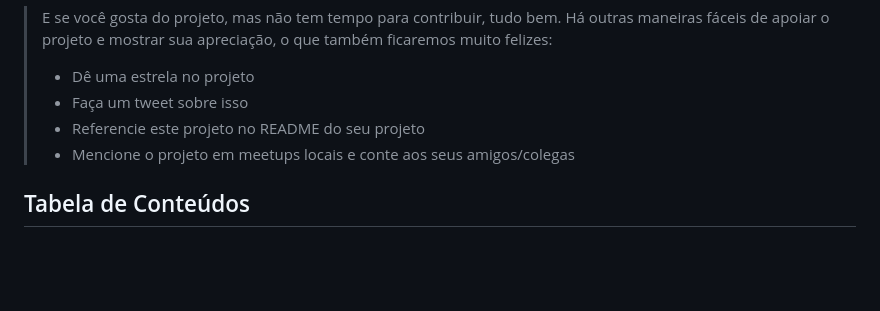
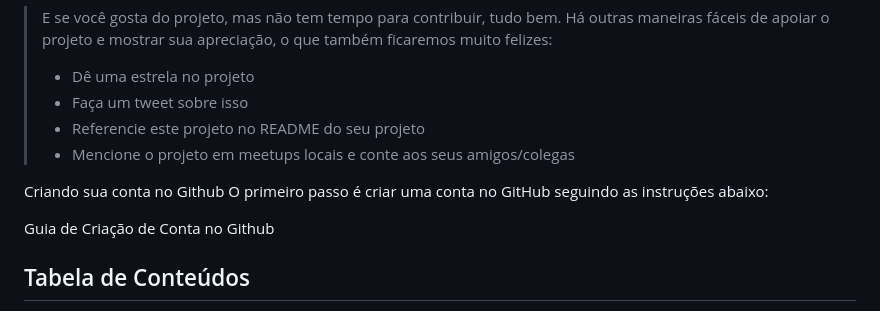
Before and after one commit to kaik-e/TechJob, a Markdown page: CONTRIBUTING.md, the part around the change. Drawn GitHub-style; blank space fills up the shorter version.

```diff
--- a/CONTRIBUTING.md
+++ b/CONTRIBUTING.md
@@ -11,6 +11,10 @@ Todos os tipos de contribuição são encorajados e valorizados. Consulte a [Tab
 > - Referencie este projeto no README do seu projeto
 > - Mencione o projeto em meetups locais e conte aos seus amigos/colegas
 
+Criando sua conta no Github
+O primeiro passo é criar uma conta no GitHub seguindo as instruções abaixo:
+
+Guia de Criação de Conta no Github
 <!-- omit in toc -->
 ## Tabela de Conteúdos
 
```
